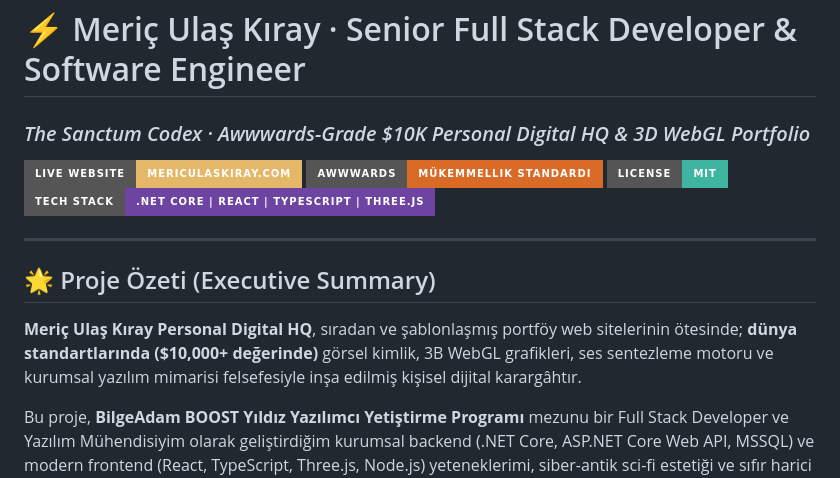
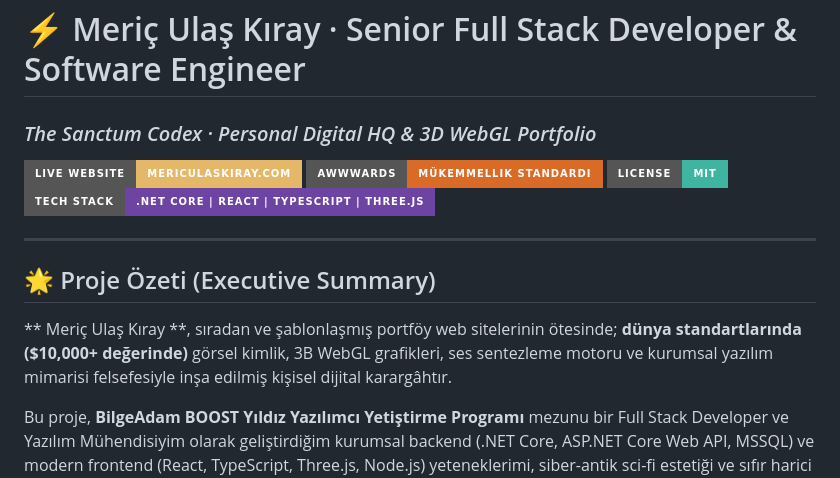
Before and after one commit to mericulasK/Mericulaskiray-Personal-Website, a Markdown page: README.md, the part around the change. Rendered like a GitHub page; badges without logos.

Commit message:
Update project title and summary in README.md
Removed some mention from the project title and adjusted the project summary for clarity.

```diff
--- a/README.md
+++ b/README.md
@@ -1,5 +1,5 @@
 # ⚡ Meriç Ulaş Kıray · Senior Full Stack Developer & Software Engineer
-### *The Sanctum Codex · Awwwards-Grade $10K Personal Digital HQ & 3D WebGL Portfolio*
+### *The Sanctum Codex · Personal Digital HQ & 3D WebGL Portfolio*
 
 [![Live Site](https://img.shields.io/badge/Live_Website-mericulaskiray.com-e5b869?style=for-the-badge&logo=netlify&logoColor=white)](https://mericulaskiray.com)
 [![Architecture Grade](https://img.shields.io/badge/Awwwards-M%C3%BCkemmellik_Standard%C4%B1-d96b27?style=for-the-badge&logo=awwwards&logoColor=white)](#-proje-vizyonu-ve-felsefesi)
@@ -10,7 +10,7 @@
 
 ## 🌟 Proje Özeti (Executive Summary)
 
-**Meriç Ulaş Kıray Personal Digital HQ**, sıradan ve şablonlaşmış portföy web sitelerinin ötesinde; **dünya standartlarında ($10,000+ değerinde)** görsel kimlik, 3B WebGL grafikleri, ses sentezleme motoru ve kurumsal yazılım mimarisi felsefesiyle inşa edilmiş kişisel dijital karargâhtır.
+** Meriç Ulaş Kıray **, sıradan ve şablonlaşmış portföy web sitelerinin ötesinde; **dünya standartlarında ($10,000+ değerinde)** görsel kimlik, 3B WebGL grafikleri, ses sentezleme motoru ve kurumsal yazılım mimarisi felsefesiyle inşa edilmiş kişisel dijital karargâhtır.
 
 Bu proje, **BilgeAdam BOOST Yıldız Yazılımcı Yetiştirme Programı** mezunu bir Full Stack Developer ve Yazılım Mühendisiyim olarak geliştirdiğim kurumsal backend (.NET Core, ASP.NET Core Web API, MSSQL) ve modern frontend (React, TypeScript, Three.js, Node.js) yeteneklerimi, siber-antik sci-fi estetiği ve sıfır harici kütüphane yükü prensibiyle sergilemektedir.
 
```
